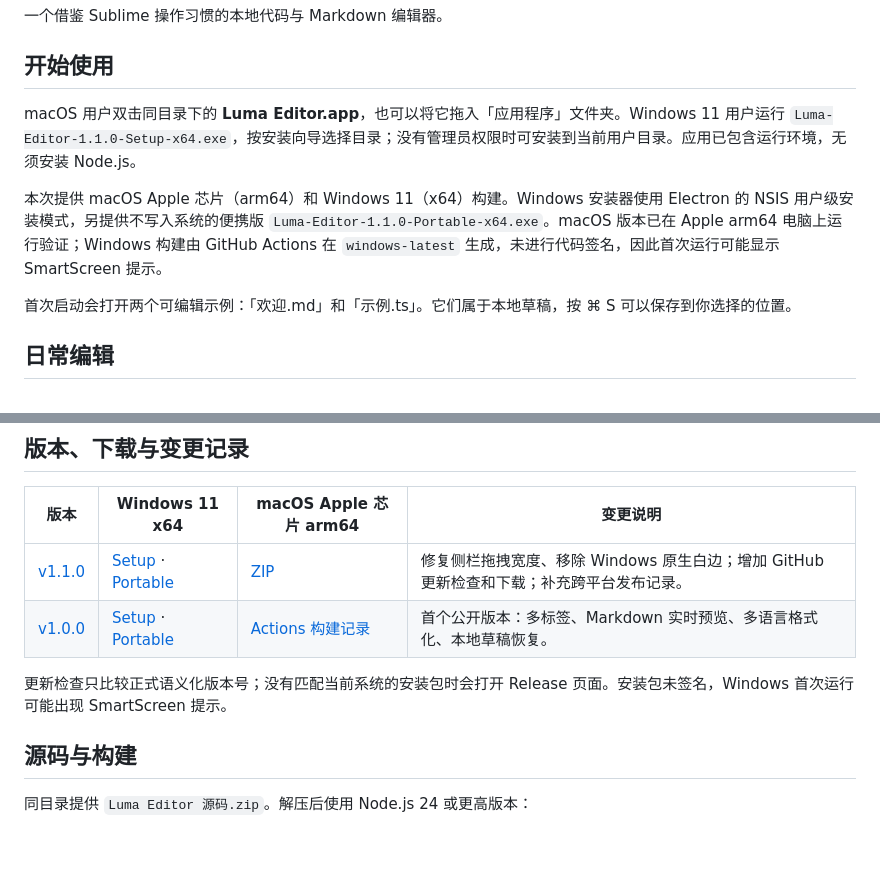
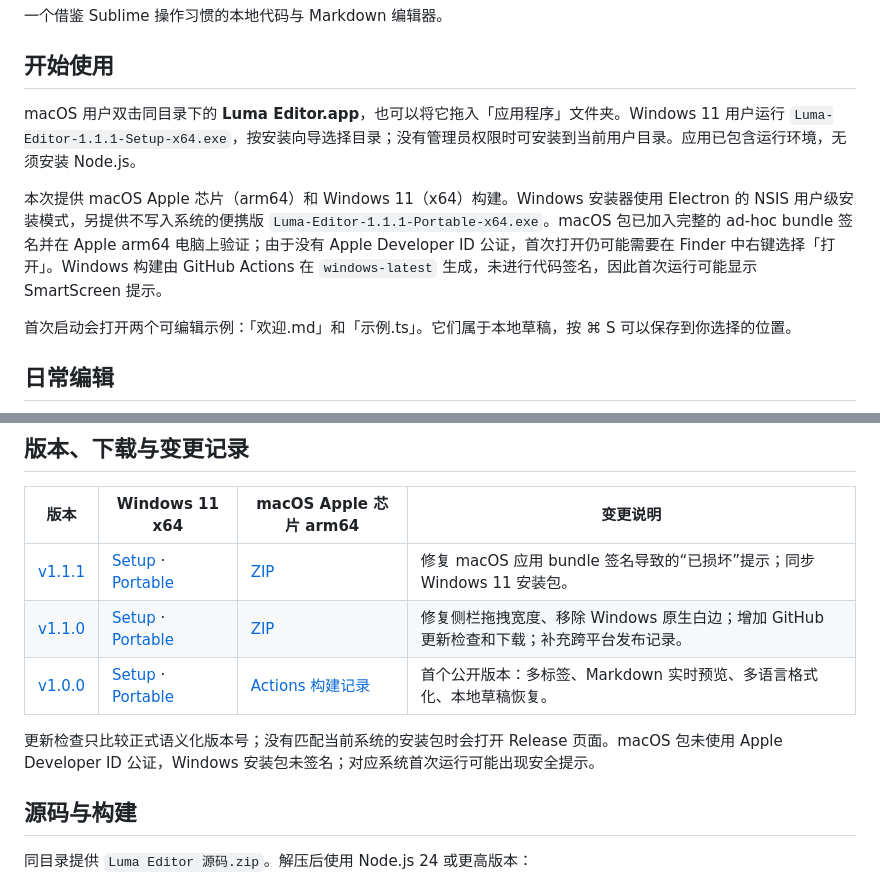
Before and after one commit to zx20170910/luma-editor, a Markdown page: README.md, 2 parts joined by grey strips. Rendered like a GitHub page; blank space fills up the shorter version.

Commit message:
fix: publish v1.1.1 macOS signing repair (README)

```diff
--- a/README.md
+++ b/README.md
@@ -4,9 +4,9 @@
 
 ## 开始使用
 
-macOS 用户双击同目录下的 **Luma Editor.app**，也可以将它拖入「应用程序」文件夹。Windows 11 用户运行 `Luma-Editor-1.1.0-Setup-x64.exe`，按安装向导选择目录；没有管理员权限时可安装到当前用户目录。应用已包含运行环境，无须安装 Node.js。
+macOS 用户双击同目录下的 **Luma Editor.app**，也可以将它拖入「应用程序」文件夹。Windows 11 用户运行 `Luma-Editor-1.1.1-Setup-x64.exe`，按安装向导选择目录；没有管理员权限时可安装到当前用户目录。应用已包含运行环境，无须安装 Node.js。
 
-本次提供 macOS Apple 芯片（arm64）和 Windows 11（x64）构建。Windows 安装器使用 Electron 的 NSIS 用户级安装模式，另提供不写入系统的便携版 `Luma-Editor-1.1.0-Portable-x64.exe`。macOS 版本已在 Apple arm64 电脑上运行验证；Windows 构建由 GitHub Actions 在 `windows-latest` 生成，未进行代码签名，因此首次运行可能显示 SmartScreen 提示。
+本次提供 macOS Apple 芯片（arm64）和 Windows 11（x64）构建。Windows 安装器使用 Electron 的 NSIS 用户级安装模式，另提供不写入系统的便携版 `Luma-Editor-1.1.1-Portable-x64.exe`。macOS 包已加入完整的 ad-hoc bundle 签名并在 Apple arm64 电脑上验证；由于没有 Apple Developer ID 公证，首次打开仍可能需要在 Finder 中右键选择「打开」。Windows 构建由 GitHub Actions 在 `windows-latest` 生成，未进行代码签名，因此首次运行可能显示 SmartScreen 提示。
 
 首次启动会打开两个可编辑示例：「欢迎.md」和「示例.ts」。它们属于本地草稿，按 ⌘ S 可以保存到你选择的位置。
 
@@ -79,10 +79,11 @@ Markdown 支持标题、表格、任务列表、代码块、引用和本地栅
 
 | 版本 | Windows 11 x64 | macOS Apple 芯片 arm64 | 变更说明 |
 | --- | --- | --- | --- |
+| [v1.1.1](https://github.com/zx20170910/luma-editor/releases/tag/v1.1.1) | [Setup](https://github.com/zx20170910/luma-editor/releases/download/v1.1.1/Luma-Editor-1.1.1-Setup-x64.exe) · [Portable](https://github.com/zx20170910/luma-editor/releases/download/v1.1.1/Luma-Editor-1.1.1-Portable-x64.exe) | [ZIP](https://github.com/zx20170910/luma-editor/releases/download/v1.1.1/Luma-Editor-1.1.1-macOS-arm64.zip) | 修复 macOS 应用 bundle 签名导致的“已损坏”提示；同步 Windows 11 安装包。 |
 | [v1.1.0](https://github.com/zx20170910/luma-editor/releases/tag/v1.1.0) | [Setup](https://github.com/zx20170910/luma-editor/releases/download/v1.1.0/Luma-Editor-1.1.0-Setup-x64.exe) · [Portable](https://github.com/zx20170910/luma-editor/releases/download/v1.1.0/Luma-Editor-1.1.0-Portable-x64.exe) | [ZIP](https://github.com/zx20170910/luma-editor/releases/download/v1.1.0/Luma-Editor-1.1.0-macOS-arm64.zip) | 修复侧栏拖拽宽度、移除 Windows 原生白边；增加 GitHub 更新检查和下载；补充跨平台发布记录。 |
 | [v1.0.0](https://github.com/zx20170910/luma-editor/releases/tag/v1.0.0) | [Setup](https://github.com/zx20170910/luma-editor/releases/download/v1.0.0/Luma-Editor-1.0.0-Setup-x64.exe) · [Portable](https://github.com/zx20170910/luma-editor/releases/download/v1.0.0/Luma-Editor-1.0.0-Portable-x64.exe) | [Actions 构建记录](https://github.com/zx20170910/luma-editor/actions/runs/34734549373) | 首个公开版本：多标签、Markdown 实时预览、多语言格式化、本地草稿恢复。 |
 
-更新检查只比较正式语义化版本号；没有匹配当前系统的安装包时会打开 Release 页面。安装包未签名，Windows 首次运行可能出现 SmartScreen 提示。
+更新检查只比较正式语义化版本号；没有匹配当前系统的安装包时会打开 Release 页面。macOS 包未使用 Apple Developer ID 公证，Windows 安装包未签名；对应系统首次运行可能出现安全提示。
 
 ## 源码与构建
 
```
